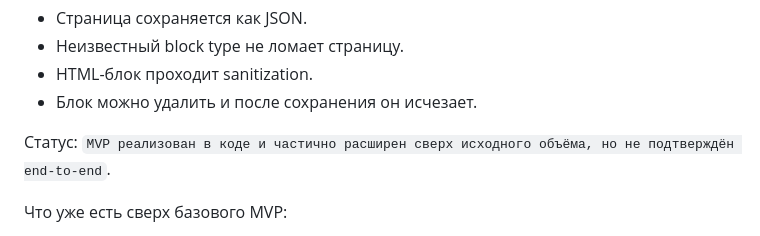
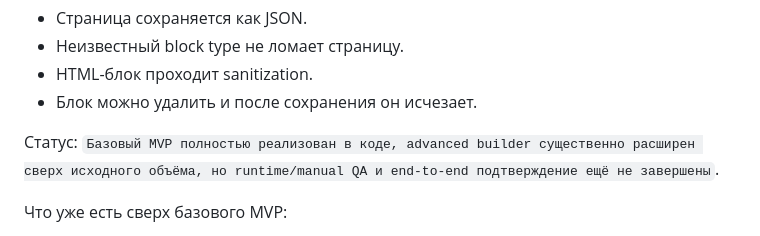
Before and after one commit to fegerV/Vertex-CMS, a Markdown page: docs/unimplemented-functions-plan.md, the part around the change. Rendered like a GitHub page.

Commit message:
docs: clarify page builder implementation status

```diff
--- a/docs/unimplemented-functions-plan.md
+++ b/docs/unimplemented-functions-plan.md
@@ -142,7 +142,7 @@ Acceptance criteria:
 - HTML-блок проходит sanitization.
 - Блок можно удалить и после сохранения он исчезает.
 
-Статус: `MVP реализован в коде и частично расширен сверх исходного объёма, но не подтверждён end-to-end`.
+Статус: `Базовый MVP полностью реализован в коде, advanced builder существенно расширен сверх исходного объёма, но runtime/manual QA и end-to-end подтверждение ещё не завершены`.
 
 Что уже есть сверх базового MVP:
 
```
